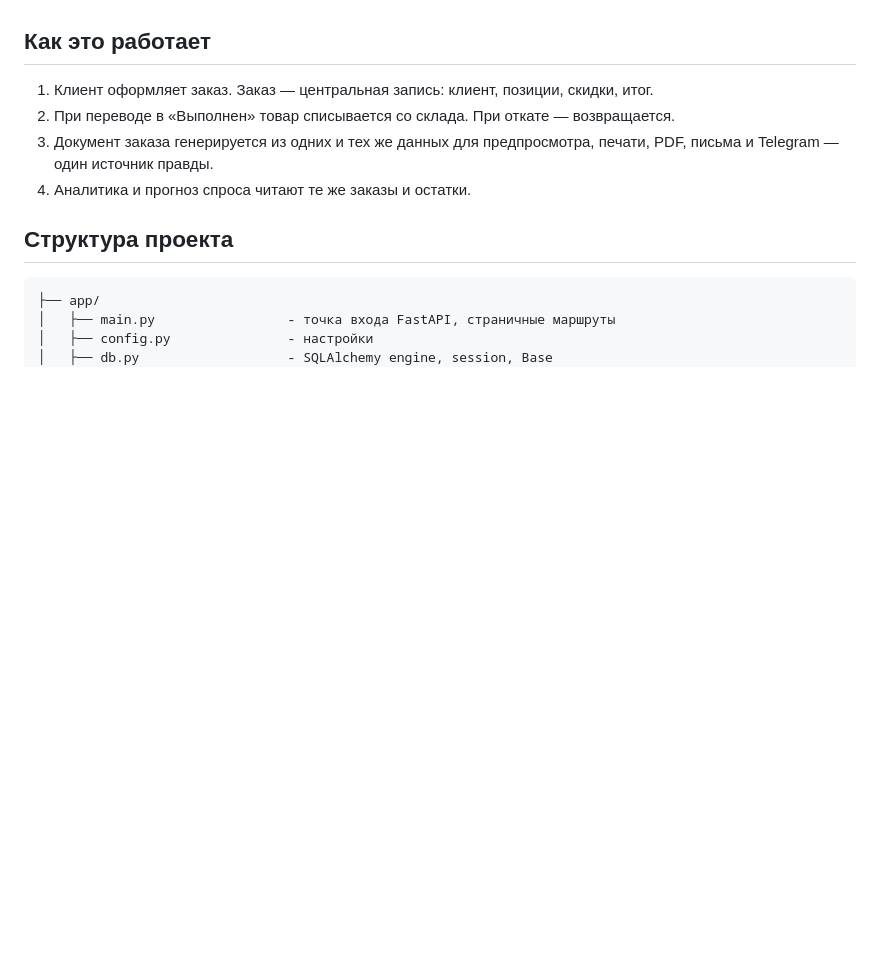
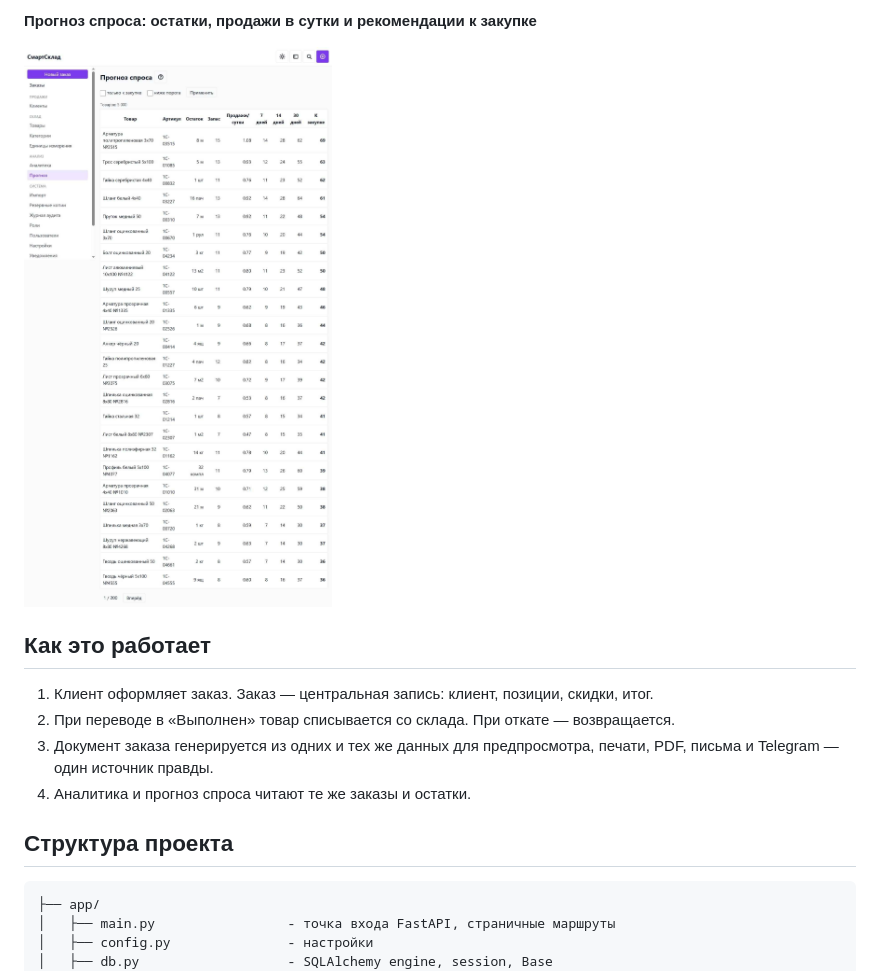
Before and after one commit to iceflux/smartsklad, a Markdown page: README.ru.md, the part around one of its changes. GitHub-like rendering; pictures changed too: docs/screenshots/forecast.jpg (added); blank space fills up the shorter version.

Commit message:
docs: add screenshots to both readmes

```diff
--- a/README.ru.md
+++ b/README.ru.md
@@ -41,3 +56,6 @@
+**Прогноз спроса: остатки, продажи в сутки и рекомендации к закупке**
+
+![Прогноз спроса](docs/screenshots/forecast.jpg)
 
 ## Как это работает
 
```
Also changed, not shown: other parts of README.ru.md (+15 -0 lines), README.md (+18 -0 lines), docs/screenshots/analytics.jpg (added), docs/screenshots/order-card.jpg (added), docs/screenshots/orders.jpg (added), 1 other file.
